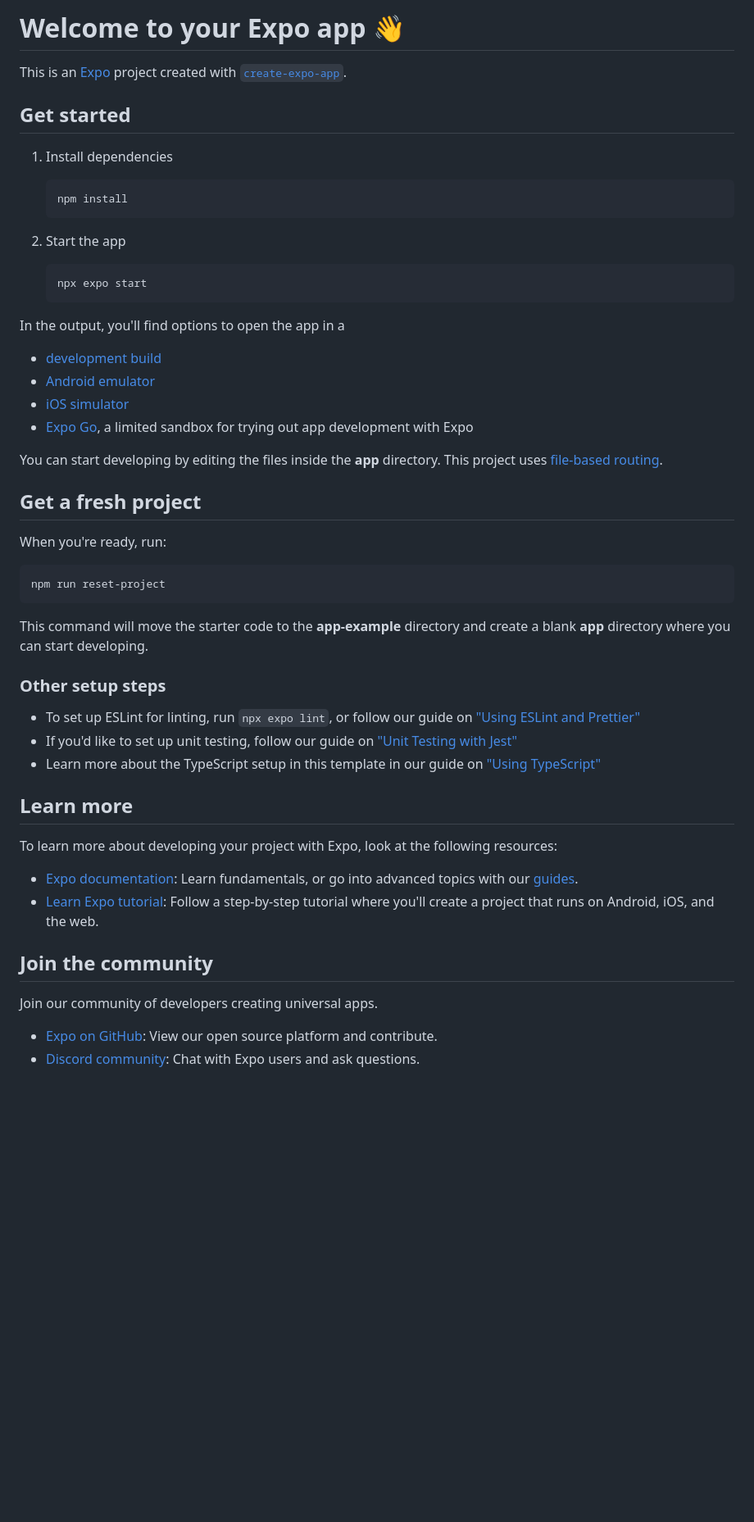
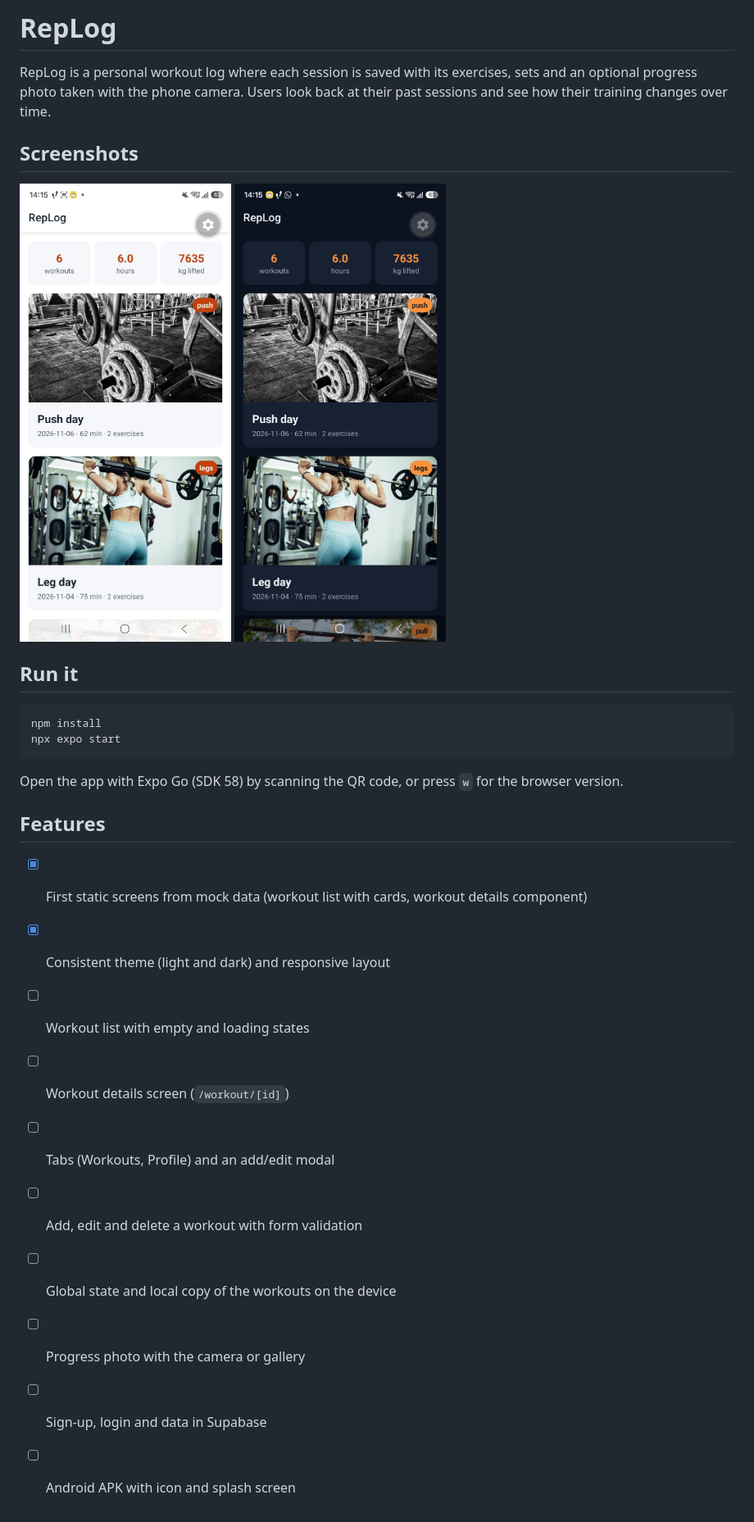
Before and after one commit to nadirdulic3007/replog, a Markdown page: README.md, the part around the change. Shown at 82% size. Drawn GitHub-style; pictures changed too: docs/home-dark.jpg (added), docs/home-light.jpg (added); blank space fills up the shorter version.

Commit message:
Add photos and readme.md

````diff
--- a/README.md
+++ b/README.md
@@ -1,56 +1,32 @@
-# Welcome to your Expo app 👋
+# RepLog
 
-This is an [Expo](https://expo.dev) project created with [`create-expo-app`](https://www.npmjs.com/package/create-expo-app).
+RepLog is a personal workout log where each session is saved with its exercises, sets and an optional progress photo taken with the phone camera. Users look back at their past sessions and see how their training changes over time.
 
-## Get started
+## Screenshots
 
-1. Install dependencies
+<p>
+  <img src="docs/home-light.jpg" alt="Home in light mode" width="300" />
+  <img src="docs/home-dark.jpg" alt="Home in dark mode" width="300" />
+</p>
 
-   ```bash
-   npm install
-   ```
-
-2. Start the app
-
-   ```bash
-   npx expo start
-   ```
-
-In the output, you'll find options to open the app in a
-
-- [development build](https://docs.expo.dev/develop/development-builds/introduction/)
-- [Android emulator](https://docs.expo.dev/workflow/android-studio-emulator/)
-- [iOS simulator](https://docs.expo.dev/workflow/ios-simulator/)
-- [Expo Go](https://expo.dev/go), a limited sandbox for trying out app development with Expo
-
-You can start developing by editing the files inside the **app** directory. This project uses [file-based routing](https://docs.expo.dev/router/introduction).
-
-## Get a fresh project
-
-When you're ready, run:
+## Run it
 
 ```bash
-npm run reset-project
+npm install
+npx expo start
 ```
 
-This command will move the starter code to the **app-example** directory and create a blank **app** directory where you can start developing.
+Open the app with Expo Go (SDK 58) by scanning the QR code, or press `w` for the browser version.
 
-### Other setup steps
+## Features
 
-- To set up ESLint for linting, run `npx expo lint`, or follow our guide on ["Using ESLint and Prettier"](https://docs.expo.dev/guides/using-eslint/)
-- If you'd like to set up unit testing, follow our guide on ["Unit Testing with Jest"](https://docs.expo.dev/develop/unit-testing/)
-- Learn more about the TypeScript setup in this template in our guide on ["Using TypeScript"](https://docs.expo.dev/guides/typescript/)
-
-## Learn more
-
-To learn more about developing your project with Expo, look at the following resources:
-
-- [Expo documentation](https://docs.expo.dev/): Learn fundamentals, or go into advanced topics with our [guides](https://docs.expo.dev/guides).
-- [Learn Expo tutorial](https://docs.expo.dev/tutorial/introduction/): Follow a step-by-step tutorial where you'll create a project that runs on Android, iOS, and the web.
-
-## Join the community
-
-Join our community of developers creating universal apps.
-
-- [Expo on GitHub](https://github.com/expo/expo): View our open source platform and contribute.
-- [Discord community](https://chat.expo.dev): Chat with Expo users and ask questions.
+- [x] First static screens from mock data (workout list with cards, workout details component)
+- [x] Consistent theme (light and dark) and responsive layout
+- [ ] Workout list with empty and loading states
+- [ ] Workout details screen (`/workout/[id]`)
+- [ ] Tabs (Workouts, Profile) and an add/edit modal
+- [ ] Add, edit and delete a workout with form validation
+- [ ] Global state and local copy of the workouts on the device
+- [ ] Progress photo with the camera or gallery
+- [ ] Sign-up, login and data in Supabase
+- [ ] Android APK with icon and splash screen
````
